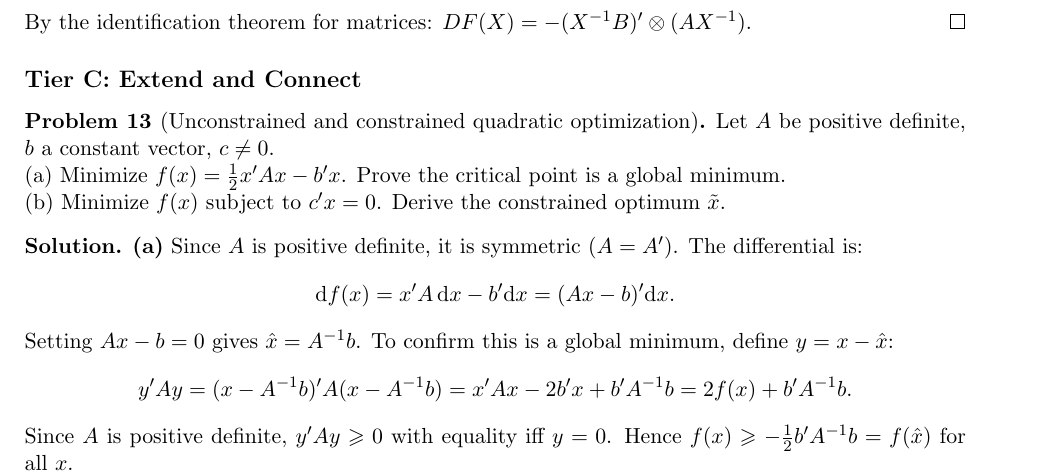
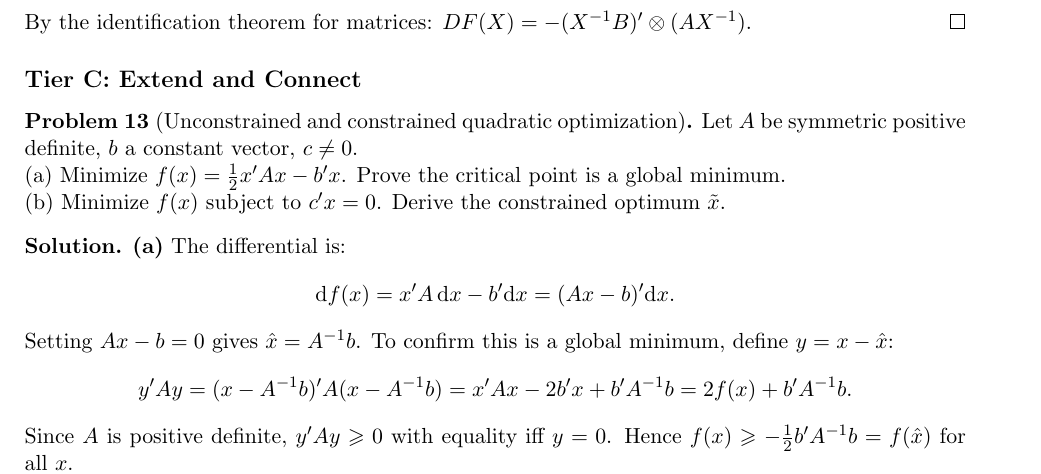
Before and after one commit to chang-ye-tu/mva, a LaTeX document (note/qa_mid.tex): part of page 4 of 11, cut so that both start at the same text. Compiled offline with pdfLaTeX.

Commit message:
Update qa_mid

```diff
--- a/note/qa_mid.tex
+++ b/note/qa_mid.tex
@@ -313,13 +313,13 @@ By the identification theorem for matrices: $DF(X) = -(X^{-1}B)' \otimes (AX^{-1
 
 %--- MC-13 ---
 \begin{exercise}[Unconstrained and constrained quadratic optimization]\label{mc:C1}
-Let $A$ be positive definite, $b$ a constant vector, $c \neq 0$.\\
+Let $A$ be symmetric positive definite, $b$ a constant vector, $c \neq 0$.\\
 (a) Minimize $f(x) = \frac{1}{2}x'Ax - b'x$. Prove the critical point is a global minimum.\\
 (b) Minimize $f(x)$ subject to $c'x = 0$. Derive the constrained optimum $\tilde{x}$.
 \end{exercise}
 
 \begin{solution*}
-\textbf{(a)} Since $A$ is positive definite, it is symmetric ($A = A'$). The differential is:
+\textbf{(a)} The differential is:
 \[
 \dd f(x) = x'A\,\dd x - b'\dd x = (Ax - b)'\dd x.
 \]
```
Also changed, not shown: note/qa_mid.pdf.
